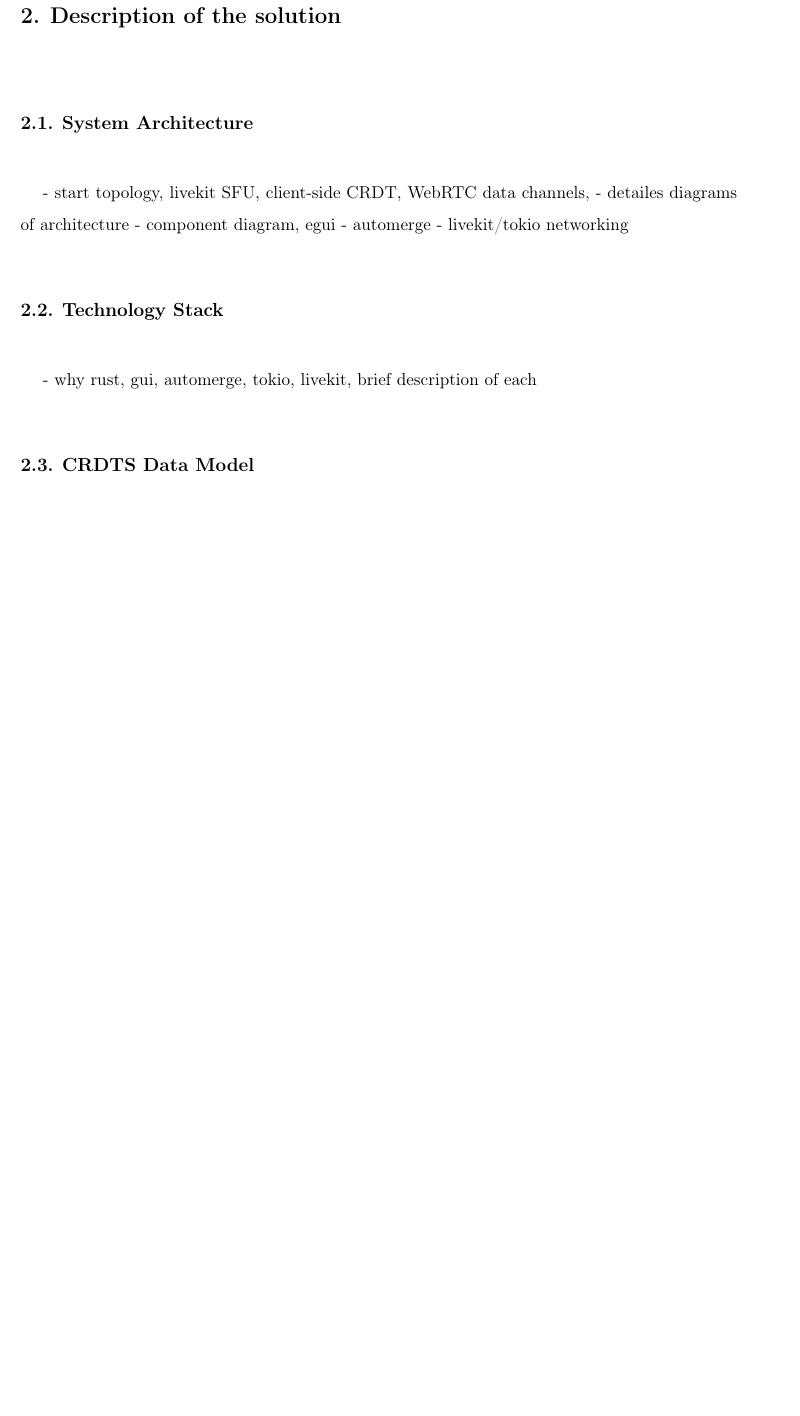
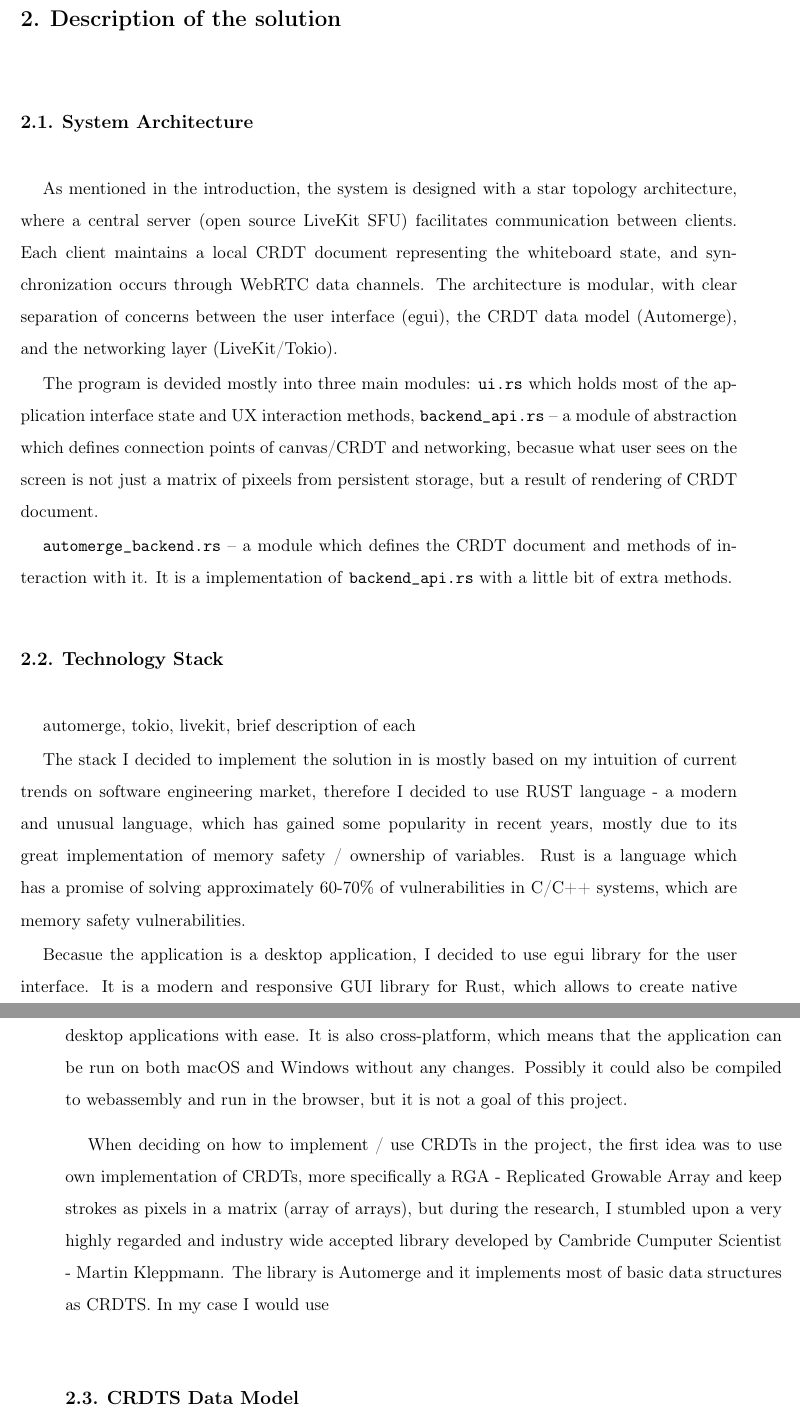
Before and after one commit to sweettirexkiller/praca_dyplomowa_mini_pw_25_26, a LaTeX thesis (DYPLOM/2. thesis/thesis-en.tex): part of page 26 of 34 before the commit and two parts of pages 26 and 27 of 35 after it, the two joined at a grey line, cut so that both start at the same text, the shorter picture padded with empty space. Compiled offline with pdfLaTeX.

Commit message:
chapter 2: system arch and technology stack

```diff
--- a/DYPLOM/2. thesis/thesis-en.tex
+++ b/DYPLOM/2. thesis/thesis-en.tex
@@ -764,12 +764,42 @@ assumptions were met. The first design is shown in the picture below.
 
 % Architecture, Design, Data flow
 \section{System Architecture}
-- start topology, livekit SFU, client-side CRDT, WebRTC data channels,
-- detailes diagrams of architecture
-- component diagram, egui - automerge - livekit/tokio networking
+
+As mentioned in the introduction, the system is designed with a star topology architecture, where a central
+server (open source LiveKit SFU) facilitates communication between clients. Each client maintains a local
+ CRDT document representing the whiteboard state, and synchronization occurs through WebRTC data channels.
+  The architecture is modular, with clear separation of concerns between the user interface (egui), the
+  CRDT data model (Automerge), and the networking layer (LiveKit/Tokio).
+
+The program is devided mostly into three main modules: \texttt{ui.rs} which holds most of the application interface
+state and UX interaction methods, \texttt{backend\_api.rs} -- a module of abstraction which defines connection points
+ of canvas/CRDT and networking, becasue what user sees on the screen is not just a matrix of pixeels from
+ persistent storage, but a result of rendering of CRDT document.
+
+ \texttt{automerge\_backend.rs} -- a module which defines the CRDT document and methods of interaction with it. It is
+ a implementation  of \texttt{backend\_api.rs} with a little bit of extra methods.
 
 \section{Technology Stack}
-- why rust, gui, automerge, tokio, livekit, brief description of each
+automerge, tokio, livekit, brief description of each
+
+The stack I decided to implement the solution in is mostly based on my intuition of current trends on software
+engineering market, therefore I decided to use RUST language - a modern and unusual language, which has gained
+some popularity in recent years, mostly due to its great implementation of memory safety / ownership of variables.
+Rust is a language which has a promise of solving approximately 60-70\% of vulnerabilities in C/C++ systems, which
+are memory safety vulnerabilities.
+
+Becasue the application is a desktop application, I decided to use egui library for the user interface. It
+ is a modern and responsive GUI library for Rust, which allows to create native desktop applications with ease.
+ It is also cross-platform, which means that the application can be run on both macOS and Windows without
+ any changes. Possibly it could also be compiled to webassembly and run in the browser, but it is not a goal of
+  this project.
+
+  When deciding on how to implement / use CRDTs in the project, the first idea was to use own implementation
+  of CRDTs, more specifically a RGA - Replicated Growable Array and keep strokes as pixels in a matrix (array of arrays),
+  but during the research, I stumbled upon a very highly regarded and industry wide accepted library developed
+  by Cambride Cumputer Scientist - Martin Kleppmann. The library is Automerge and it implements most of
+  basic data structures as CRDTS. In my case I would use
+
 
 % Novel solutions
 \section{CRDTS Data Model}
```
Also changed, not shown: DYPLOM/2. thesis/thesis-en.pdf, 6 other files.
